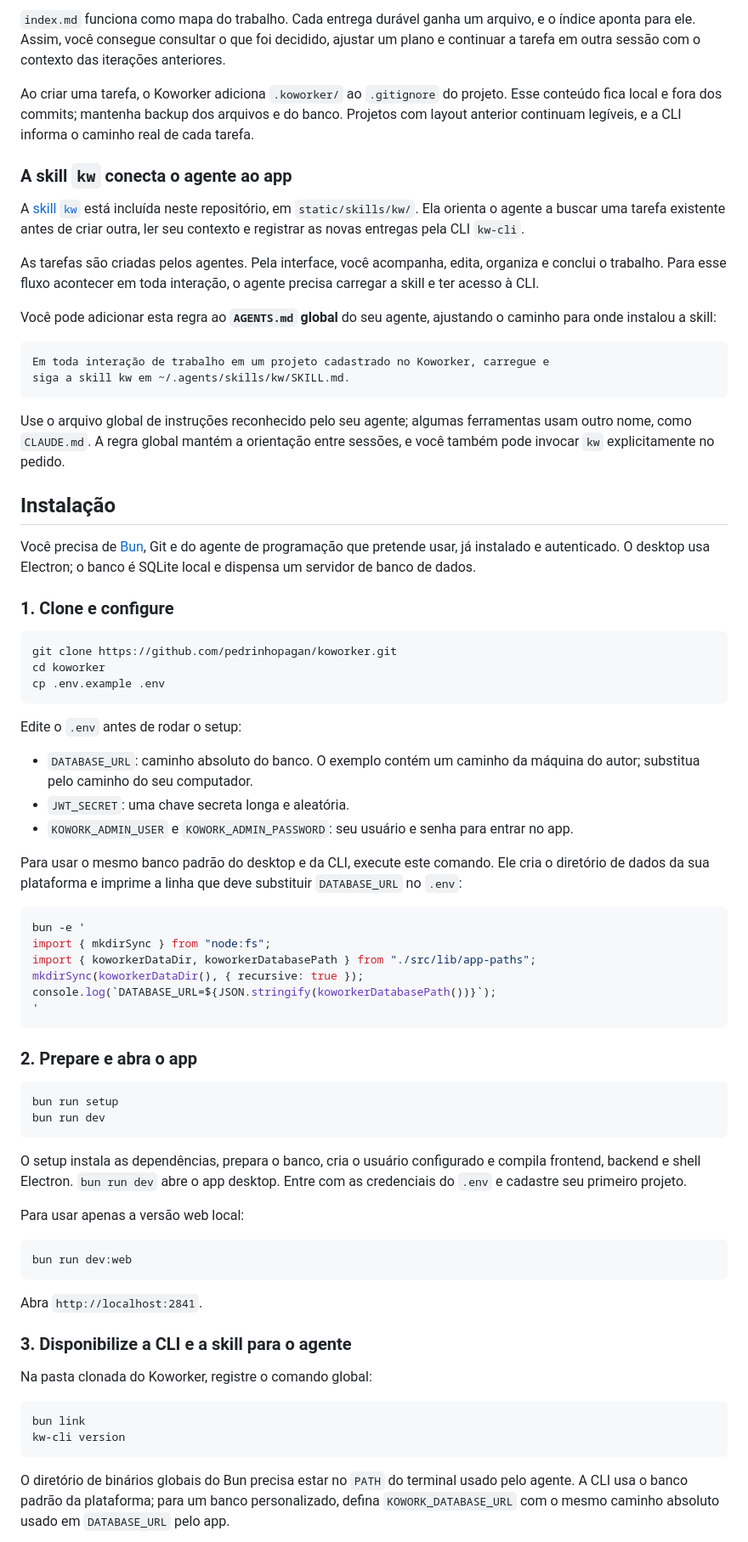
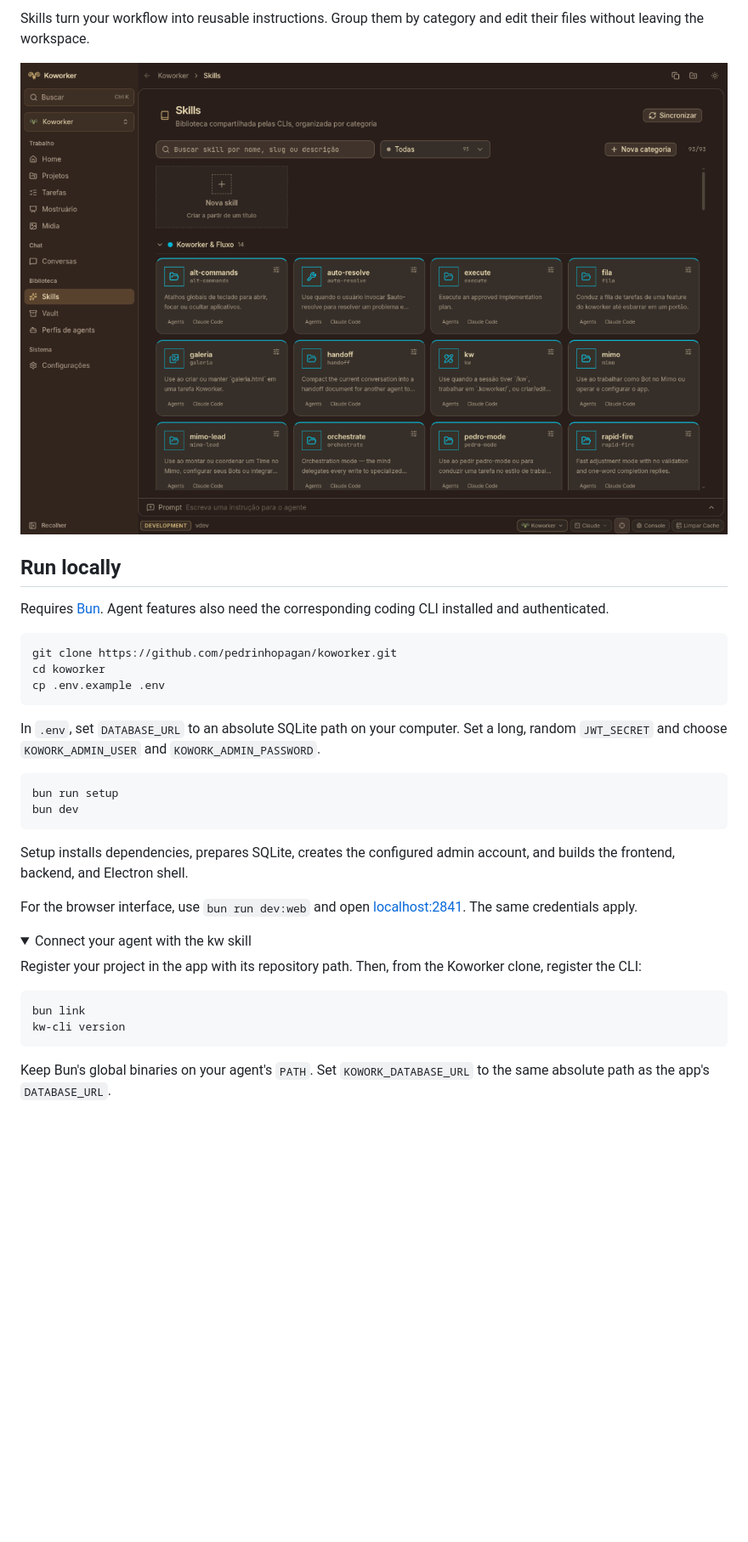
Before and after one commit to pedrinhopagan/koworker, a Markdown page: README.md, the part around one of its changes. Shown at 85% size. Rendered like a GitHub page; pictures changed too: docs/screenshots/skills.png (added); folded sections open; blank space fills up the shorter version.

````diff
--- a/README.md
+++ b/README.md
@@ -48,28 +45,13 @@ meu-projeto/
 
-`index.md` funciona como mapa do trabalho. Cada entrega durável ganha um arquivo, e o índice aponta para ele. Assim, você consegue consultar o que foi decidido, ajustar um plano e continuar a tarefa em outra sessão com o contexto das iterações anteriores.
+Skills turn your workflow into reusable instructions. Group them by category and edit their files without leaving the workspace.
 
-Ao criar uma tarefa, o Koworker adiciona `.koworker/` ao `.gitignore` do projeto. Esse conteúdo fica local e fora dos commits; mantenha backup dos arquivos e do banco. Projetos com layout anterior continuam legíveis, e a CLI informa o caminho real de cada tarefa.
+<p align="center">
+  <img src="docs/screenshots/skills.png" alt="Koworker skill library with search, categories, and cards for reusable agent instructions">
+</p>
 
-### A skill `kw` conecta o agente ao app
+## Run locally
 
-A [skill `kw`](static/skills/kw/SKILL.md) está incluída neste repositório, em `static/skills/kw/`. Ela orienta o agente a buscar uma tarefa existente antes de criar outra, ler seu contexto e registrar as novas entregas pela CLI `kw-cli`.
-
-As tarefas são criadas pelos agentes. Pela interface, você acompanha, edita, organiza e conclui o trabalho. Para esse fluxo acontecer em toda interação, o agente precisa carregar a skill e ter acesso à CLI.
-
-Você pode adicionar esta regra ao **`AGENTS.md` global** do seu agente, ajustando o caminho para onde instalou a skill:
-
-```markdown
-Em toda interação de trabalho em um projeto cadastrado no Koworker, carregue e
-siga a skill kw em ~/.agents/skills/kw/SKILL.md.
-```
-
-Use o arquivo global de instruções reconhecido pelo seu agente; algumas ferramentas usam outro nome, como `CLAUDE.md`. A regra global mantém a orientação entre sessões, e você também pode invocar `kw` explicitamente no pedido.
-
-## Instalação
-
-Você precisa de [Bun](https://bun.sh), Git e do agente de programação que pretende usar, já instalado e autenticado. O desktop usa Electron; o banco é SQLite local e dispensa um servidor de banco de dados.
-
-### 1. Clone e configure
+Requires [Bun](https://bun.sh). Agent features also need the corresponding coding CLI installed and authenticated.
 
 ```bash
 git clone https://github.com/pedrinhopagan/koworker.git
@@ -77,48 +59,26 @@ cd koworker
 cp .env.example .env
 ```
 
-Edite o `.env` antes de rodar o setup:
-
-- `DATABASE_URL`: caminho absoluto do banco. O exemplo contém um caminho da máquina do autor; substitua pelo caminho do seu computador.
-- `JWT_SECRET`: uma chave secreta longa e aleatória.
-- `KOWORK_ADMIN_USER` e `KOWORK_ADMIN_PASSWORD`: seu usuário e senha para entrar no app.
-
-Para usar o mesmo banco padrão do desktop e da CLI, execute este comando. Ele cria o diretório de dados da sua plataforma e imprime a linha que deve substituir `DATABASE_URL` no `.env`:
-
-```bash
-bun -e '
-import { mkdirSync } from "node:fs";
-import { koworkerDataDir, koworkerDatabasePath } from "./src/lib/app-paths";
-mkdirSync(koworkerDataDir(), { recursive: true });
-console.log(`DATABASE_URL=${JSON.stringify(koworkerDatabasePath())}`);
-'
-```
-
-### 2. Prepare e abra o app
+In `.env`, set `DATABASE_URL` to an absolute SQLite path on your computer. Set a long, random `JWT_SECRET` and choose `KOWORK_ADMIN_USER` and `KOWORK_ADMIN_PASSWORD`.
 
 ```bash
 bun run setup
-bun run dev
+bun dev
 ```
 
-O setup instala as dependências, prepara o banco, cria o usuário configurado e compila frontend, backend e shell Electron. `bun run dev` abre o app desktop. Entre com as credenciais do `.env` e cadastre seu primeiro projeto.
+Setup installs dependencies, prepares SQLite, creates the configured admin account, and builds the frontend, backend, and Electron shell.
 
-Para usar apenas a versão web local:
+For the browser interface, use `bun run dev:web` and open [localhost:2841](http://localhost:2841). The same credentials apply.
 
-```bash
-bun run dev:web
-```
+<details>
+<summary>Connect your agent with the kw skill</summary>
 
-Abra `http://localhost:2841`.
-
-### 3. Disponibilize a CLI e a skill para o agente
-
-Na pasta clonada do Koworker, registre o comando global:
+Register your project in the app with its repository path. Then, from the Koworker clone, register the CLI:
 
 ```bash
 bun link
 kw-cli version
 ```
 
-O diretório de binários globais do Bun precisa estar no `PATH` do terminal usado pelo agente. A CLI usa o banco padrão da plataforma; para um banco personalizado, defina `KOWORK_DATABASE_URL` com o mesmo caminho absoluto usado em `DATABASE_URL` pelo app.
+Keep Bun's global binaries on your agent's `PATH`. Set `KOWORK_DATABASE_URL` to the same absolute path as the app's `DATABASE_URL`.
 
````
Also changed, not shown: other parts of README.md (+72 -62 lines), docs/screenshots/conversation.png (added), docs/screenshots/tasks.png (added), 1 other file.
